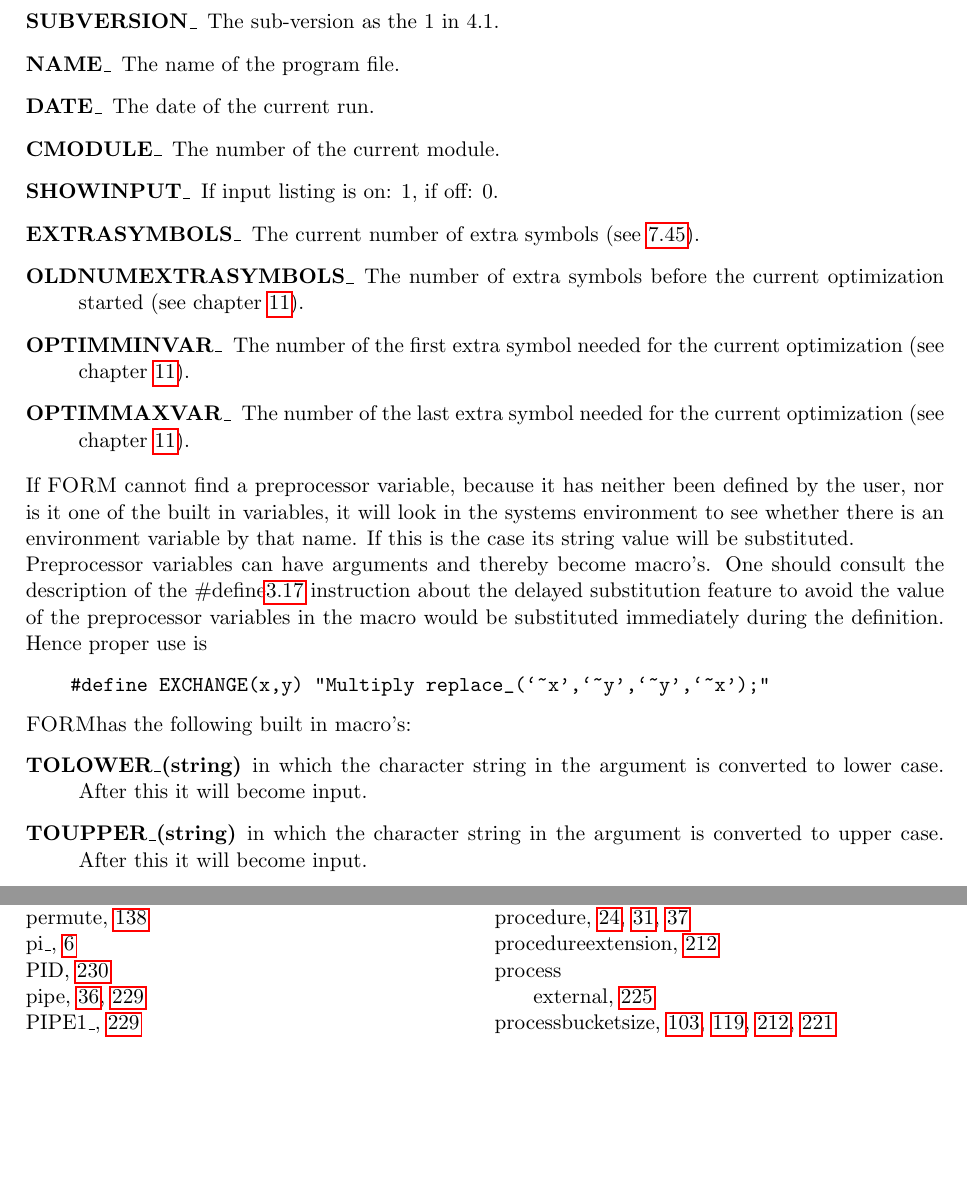
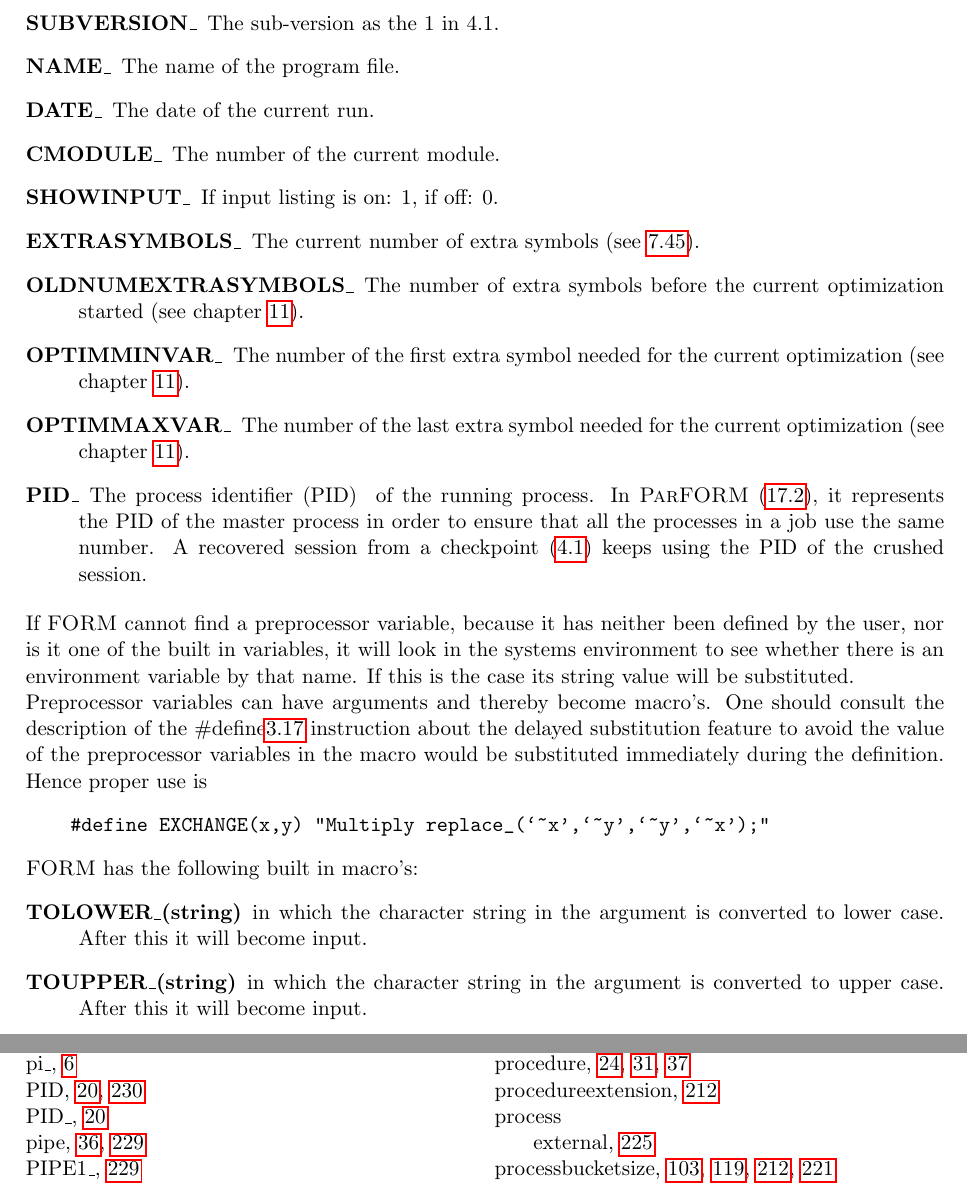
Before and after one commit to vermaseren/form, a LaTeX thesis (doc/manual/man.tex, which reads doc/manual/prepro.tex): two parts of pages 31 and 251 of 255, joined at a grey line, cut so that both start at the same text, the shorter picture padded with empty space. Compiled offline with pdfLaTeX.

Commit message:
New preprocessor variable PID_
`PID_' gives the process identifier (of the master process for ParFORM).

Internally, getpid() on UNIX / GetCurrentProcessId() on Windows are
wrapped by a macro GetPID() in form3.h, which is also used for
generating temporary file names when -M option is used. Now -M works
also on Windows.

The behaviour of `PID_' for a recovered session from a checkpoint is:
the recovered session keeps using the process ID of the crushed session.

```diff
--- a/doc/manual/prepro.tex
+++ b/doc/manual/prepro.tex
@@ -74,6 +74,12 @@
                for the current optimization (see chapter \ref{optimization}).
 \item[OPTIMMAXVAR\_]  The number of the last extra symbol\index{OPTIMMAXVAR\_} needed
                for the current optimization (see chapter \ref{optimization}).
+\item[PID\_]         The process identifier (PID) \index{PID} \index{PID\_} of
+               the running process. In \ParFORM{} (\ref{parform}), it represents
+               the PID of the master process in order to ensure that all the
+               processes in a job use the same number. A recovered session from
+               a checkpoint (\ref{checkpoints}) keeps using the PID of the
+               crushed session.
 \end{description}
 
 \noindent If \FORM\ cannot find a preprocessor variable, because it has
@@ -91,7 +97,7 @@
     #define EXCHANGE(x,y) "Multiply replace_(`~x',`~y',`~y',`~x');"
 \end{verbatim}
 
-\noindent \FORM has the following built in macro's:
+\noindent \FORM{} has the following built in macro's:
 \begin{description}
 \item[TOLOWER\_(string)] in which the character string in the argument is
 converted to lower case. After this it will become input.
```
Also changed, not shown: 2 other files.
